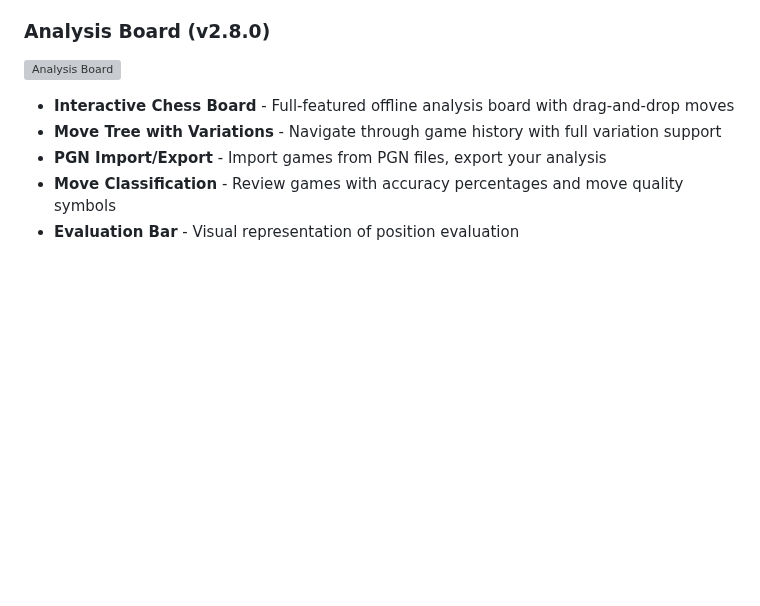
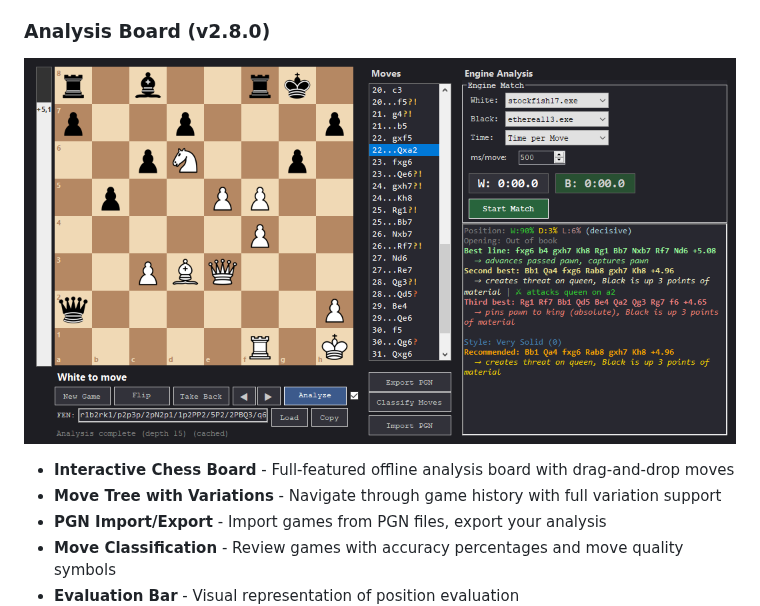
Before and after one commit to jio1337/chessdroid, a Markdown page: README.md, the part around the change. GitHub-like rendering; pictures changed too: analysisboard.png (added); blank space fills up the shorter version; grey boxes are pictures that could not be loaded.

Commit message:
docs: Fix Analysis Board screenshot path in README
Co-Authored-By: Claude Opus 4.5 <noreply@anthropic.com>

```diff
--- a/README.md
+++ b/README.md
@@ -25,7 +25,7 @@ chessdroid is a desktop application built for focused chess study. Analyze posit
 
 ### Analysis Board (v2.8.0)
 
-![Analysis Board](chessdroid-website/analysisboard.png)
+![Analysis Board](analysisboard.png)
 
 - **Interactive Chess Board** - Full-featured offline analysis board with drag-and-drop moves
 - **Move Tree with Variations** - Navigate through game history with full variation support
```
